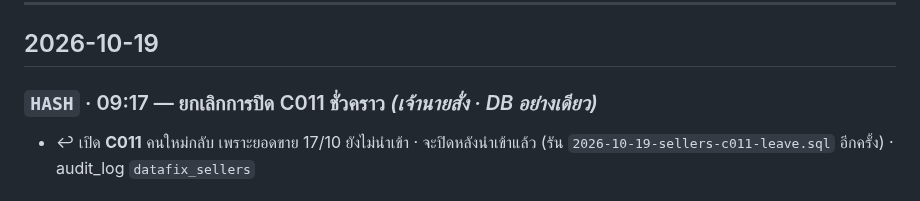
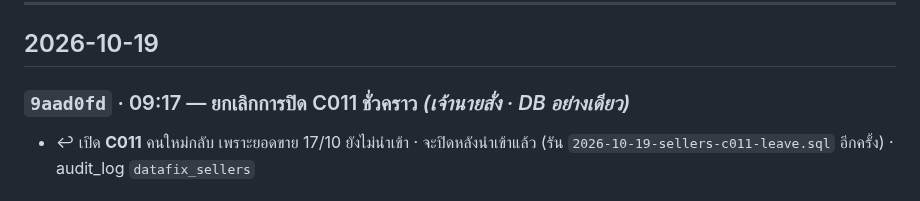
Before and after one commit to faceadvance/face-advance-monthly-orders, a Markdown page: Face Advance Monthly orders/CHANGELOG.md, the part around the change. Rendered like a GitHub page.

Commit message:
docs(changelog): เติม commit hash ของการเปิด C011 กลับ
Co-Authored-By: Claude Opus 5.5 <noreply@anthropic.com>

```diff
--- a/Face Advance Monthly orders/CHANGELOG.md
+++ b/Face Advance Monthly orders/CHANGELOG.md
@@ -7,7 +7,7 @@
 
 ## 2026-10-19
 
-### `HASH` · 09:17 — ยกเลิกการปิด C011 ชั่วคราว *(เจ้านายสั่ง · DB อย่างเดียว)*
+### `9aad0fd` · 09:17 — ยกเลิกการปิด C011 ชั่วคราว *(เจ้านายสั่ง · DB อย่างเดียว)*
 
 - ↩︎ เปิด **C011** คนใหม่กลับ เพราะยอดขาย 17/10 ยังไม่นำเข้า · จะปิดหลังนำเข้าแล้ว (รัน `2026-10-19-sellers-c011-leave.sql` อีกครั้ง) · audit_log `datafix_sellers`
 
```
